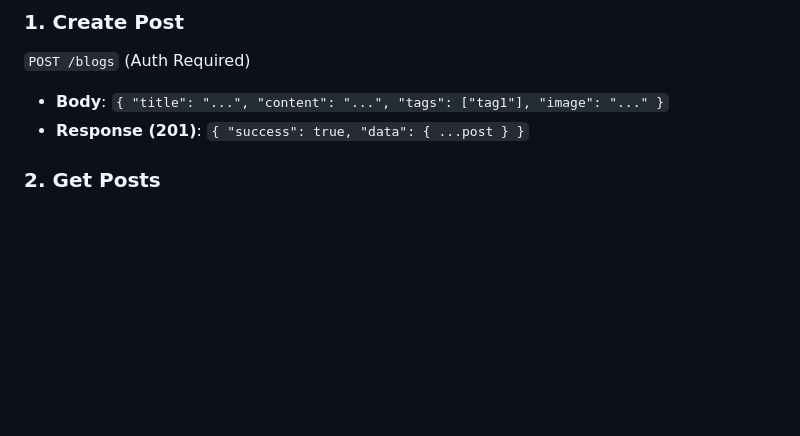
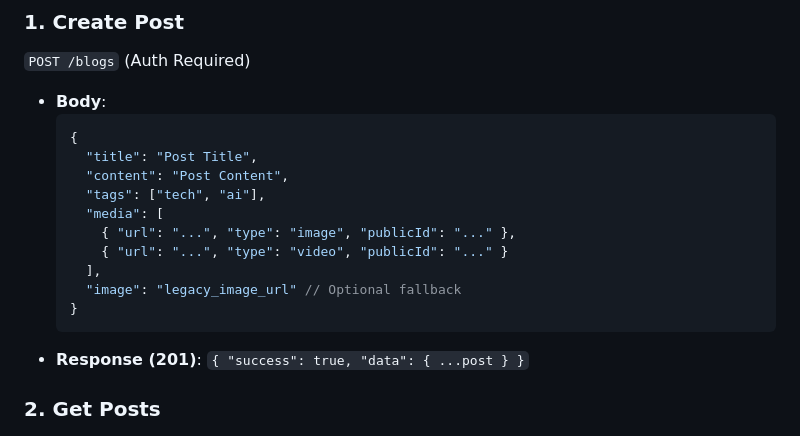
Before and after one commit to PARASMANI-KHUNTE/Zuvo, a Markdown page: documentation/API_REFERENCE.md, the part around the change. GitHub-like rendering; blank space fills up the shorter version.

````diff
--- a/documentation/API_REFERENCE.md
+++ b/documentation/API_REFERENCE.md
@@ -109,7 +109,19 @@ Content creation and management.
 
 ### 1. Create Post
 `POST /blogs` (Auth Required)
-- **Body**: `{ "title": "...", "content": "...", "tags": ["tag1"], "image": "..." }`
+- **Body**:
+  ```json
+  {
+    "title": "Post Title",
+    "content": "Post Content",
+    "tags": ["tech", "ai"],
+    "media": [
+      { "url": "...", "type": "image", "publicId": "..." },
+      { "url": "...", "type": "video", "publicId": "..." }
+    ],
+    "image": "legacy_image_url" // Optional fallback
+  }
+  ```
 - **Response (201)**: `{ "success": true, "data": { ...post } }`
 
 ### 2. Get Posts
````
Also changed, not shown: documentation/PROGRESS_REPORT.md (+4 -0 lines).
